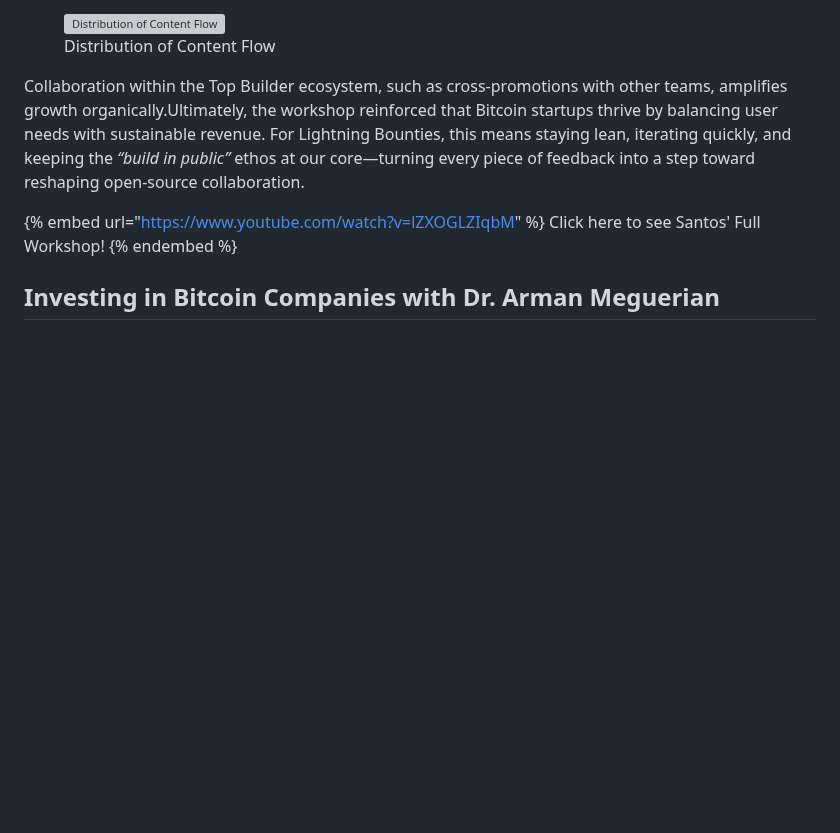
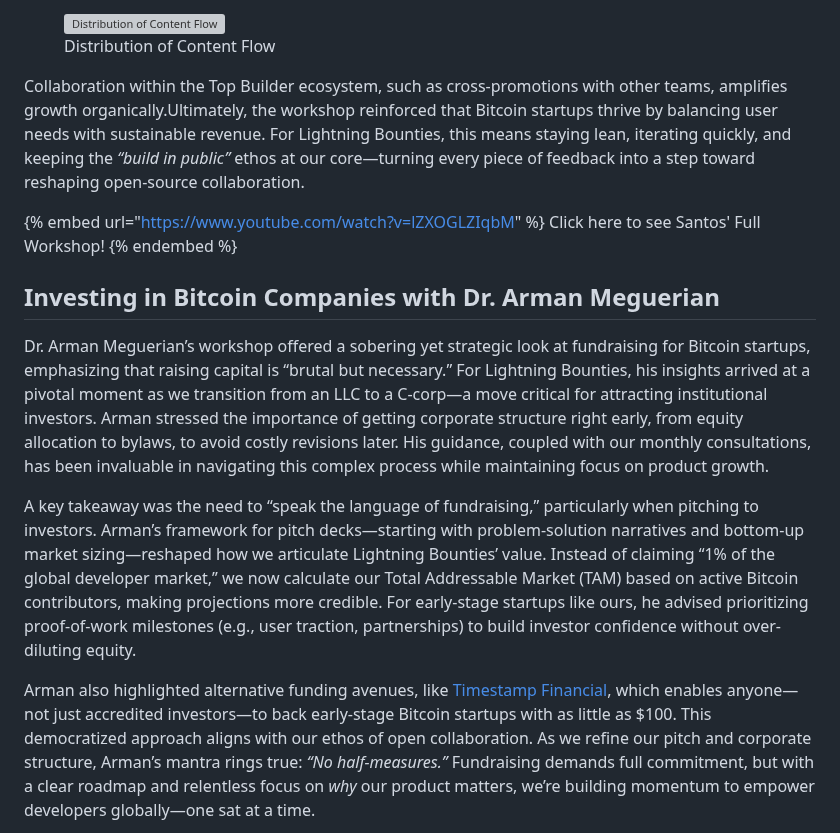
Before and after one commit to Lightning-Bounties/our-blog, a Markdown page: top-builder-2025/lb-x-top-builder-weekly-recap/week-3-lb-x-top-builder-recap.md, the part around one of its changes. Drawn GitHub-style; blank space fills up the shorter version; grey boxes are pictures that could not be loaded.

Commit message:
GITBOOK-77: Mike's Jan 30 51% done

```diff
--- a/top-builder-2025/lb-x-top-builder-weekly-recap/week-3-lb-x-top-builder-recap.md
+++ b/top-builder-2025/lb-x-top-builder-weekly-recap/week-3-lb-x-top-builder-recap.md
@@ -82,6 +82,9 @@ Click here to see Santos' Full Workshop!
 
 
 
+Dr. Arman Meguerian’s workshop offered a sobering yet strategic look at fundraising for Bitcoin startups, emphasizing that raising capital is “brutal but necessary.” For Lightning Bounties, his insights arrived at a pivotal moment as we transition from an LLC to a C-corp—a move critical for attracting institutional investors. Arman stressed the importance of getting corporate structure right early, from equity allocation to bylaws, to avoid costly revisions later. His guidance, coupled with our monthly consultations, has been invaluable in navigating this complex process while maintaining focus on product growth.
 
+A key takeaway was the need to “speak the language of fundraising,” particularly when pitching to investors. Arman’s framework for pitch decks—starting with problem-solution narratives and bottom-up market sizing—reshaped how we articulate Lightning Bounties’ value. Instead of claiming “1% of the global developer market,” we now calculate our Total Addressable Market (TAM) based on active Bitcoin contributors, making projections more credible. For early-stage startups like ours, he advised prioritizing proof-of-work milestones (e.g., user traction, partnerships) to build investor confidence without over-diluting equity.
 
+Arman also highlighted alternative funding avenues, like [Timestamp Financial](https://www.timestampfinancial.com/), which enables anyone—not just accredited investors—to back early-stage Bitcoin startups with as little as $100. This democratized approach aligns with our ethos of open collaboration. As we refine our pitch and corporate structure, Arman’s mantra rings true: _“No half-measures.”_ Fundraising demands full commitment, but with a clear roadmap and relentless focus on _why_ our product matters, we’re building momentum to empower developers globally—one sat at a time.
 
```
Also changed, not shown: other parts of top-builder-2025/lb-x-top-builder-weekly-recap/week-3-lb-x-top-builder-recap.md (+1 -0 lines), .gitbook/assets/image (42).png (added).
